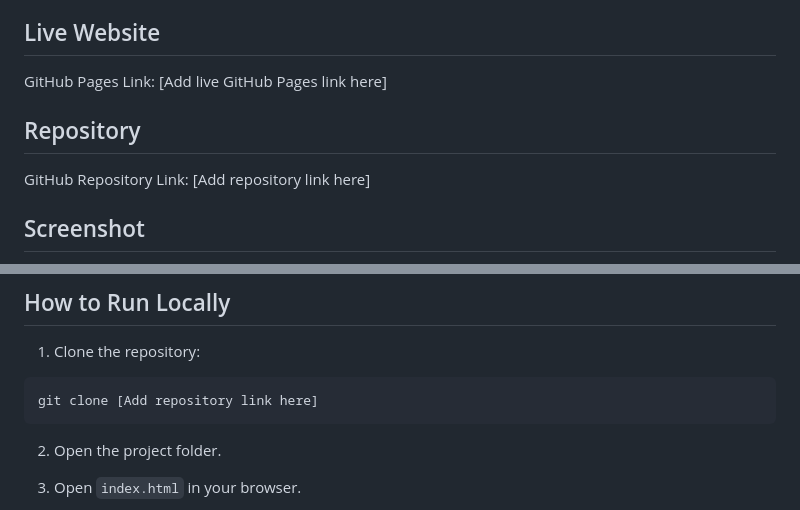
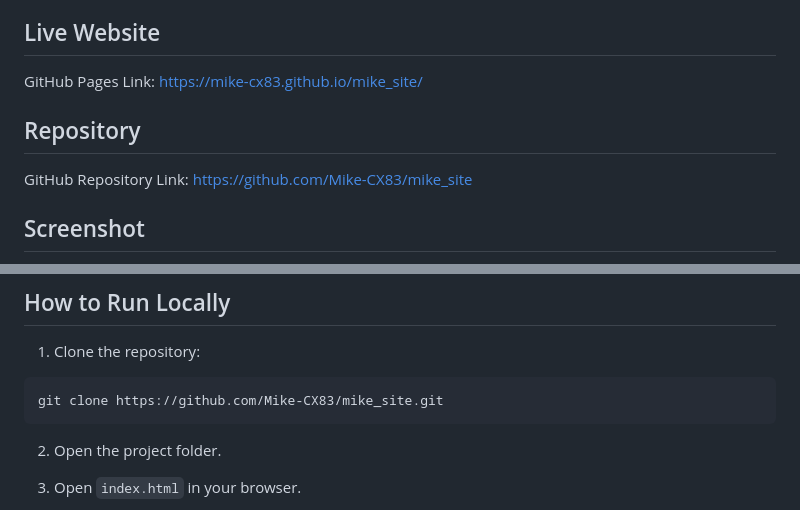
Before and after one commit to Mike-CX83/mike_site, a Markdown page: README.md, 2 parts joined by grey strips. Rendered like a GitHub page.

Commit message:
Week 5 Links
Co-authored-by: Cursor <cursoragent@cursor.com>

````diff
--- a/README.md
+++ b/README.md
@@ -19,12 +19,12 @@ Each section shows how structure can make daily execution easier. The goal was t
 ## Live Website
 
 GitHub Pages Link:
-[Add live GitHub Pages link here]
+[https://mike-cx83.github.io/mike_site/](https://mike-cx83.github.io/mike_site/)
 
 ## Repository
 
 GitHub Repository Link:
-[Add repository link here]
+[https://github.com/Mike-CX83/mike_site](https://github.com/Mike-CX83/mike_site)
 
 ## Screenshot
 
@@ -82,7 +82,7 @@ life-systems-lab/
 1. Clone the repository:
 
 ```bash
-git clone [Add repository link here]
+git clone https://github.com/Mike-CX83/mike_site.git
 ```
 
 2. Open the project folder.
````
